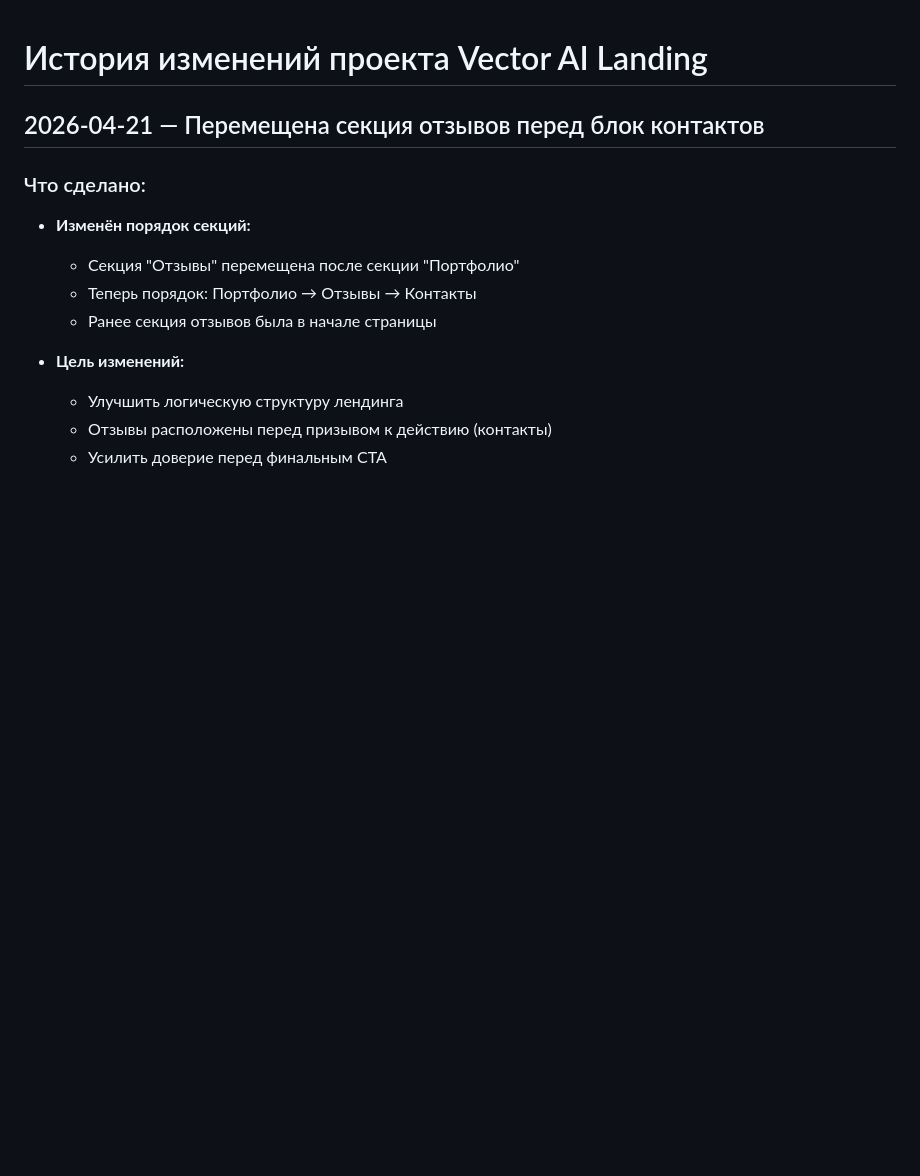
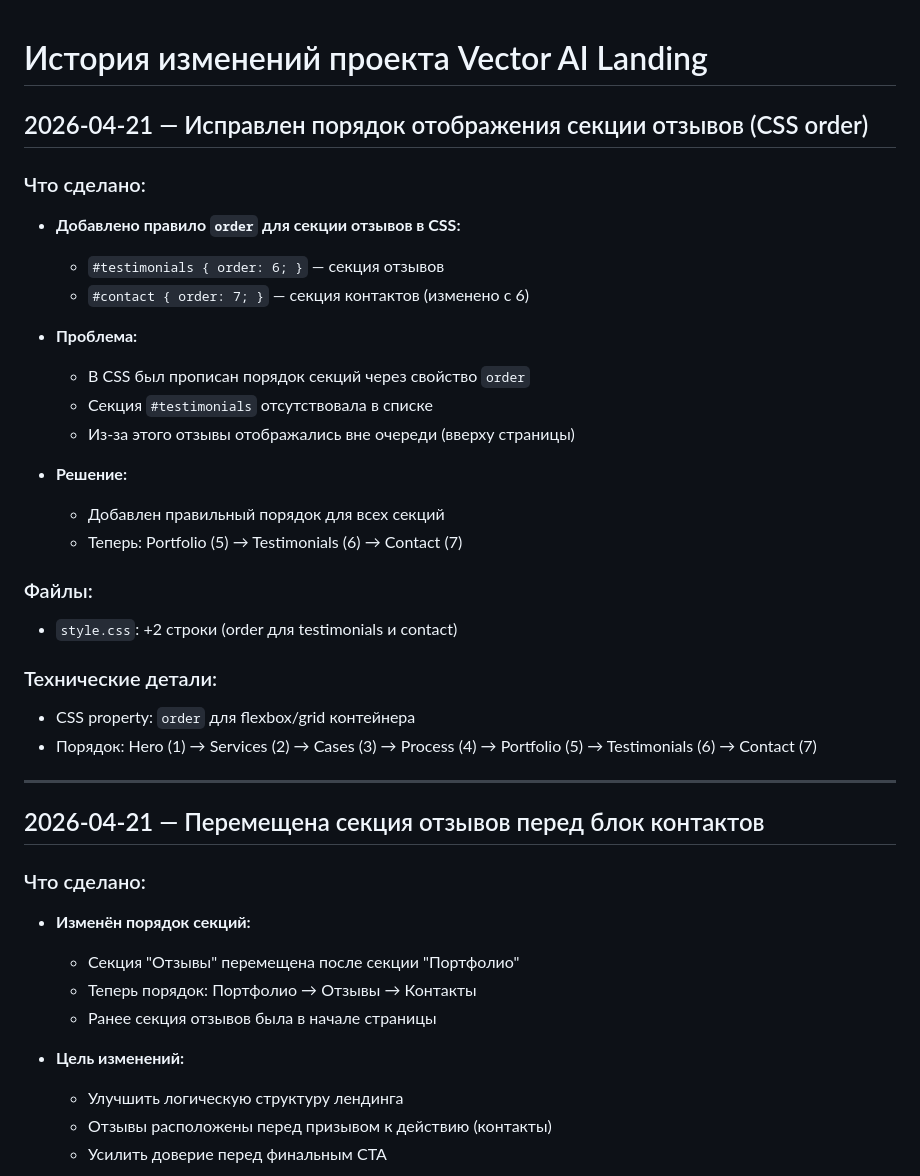
Before and after one commit to IgrayMoyaIgrushka/vector-ai-landing, a Markdown page: CHANGELOG.md, the part around the change. GitHub-like rendering; blank space fills up the shorter version.

Commit message:
Обновлён CHANGELOG: исправление порядка секции отзывов (CSS order)

```diff
--- a/CHANGELOG.md
+++ b/CHANGELOG.md
@@ -1,4 +1,29 @@
 # История изменений проекта Vector AI Landing
+
+## 2026-04-21 — Исправлен порядок отображения секции отзывов (CSS order)
+
+### Что сделано:
+- **Добавлено правило `order` для секции отзывов в CSS:**
+  - `#testimonials { order: 6; }` — секция отзывов
+  - `#contact { order: 7; }` — секция контактов (изменено с 6)
+
+- **Проблема:**
+  - В CSS был прописан порядок секций через свойство `order`
+  - Секция `#testimonials` отсутствовала в списке
+  - Из-за этого отзывы отображались вне очереди (вверху страницы)
+
+- **Решение:**
+  - Добавлен правильный порядок для всех секций
+  - Теперь: Portfolio (5) → Testimonials (6) → Contact (7)
+
+### Файлы:
+- `style.css`: +2 строки (order для testimonials и contact)
+
+### Технические детали:
+- CSS property: `order` для flexbox/grid контейнера
+- Порядок: Hero (1) → Services (2) → Cases (3) → Process (4) → Portfolio (5) → Testimonials (6) → Contact (7)
+
+---
 
 ## 2026-04-21 — Перемещена секция отзывов перед блок контактов
 
```
